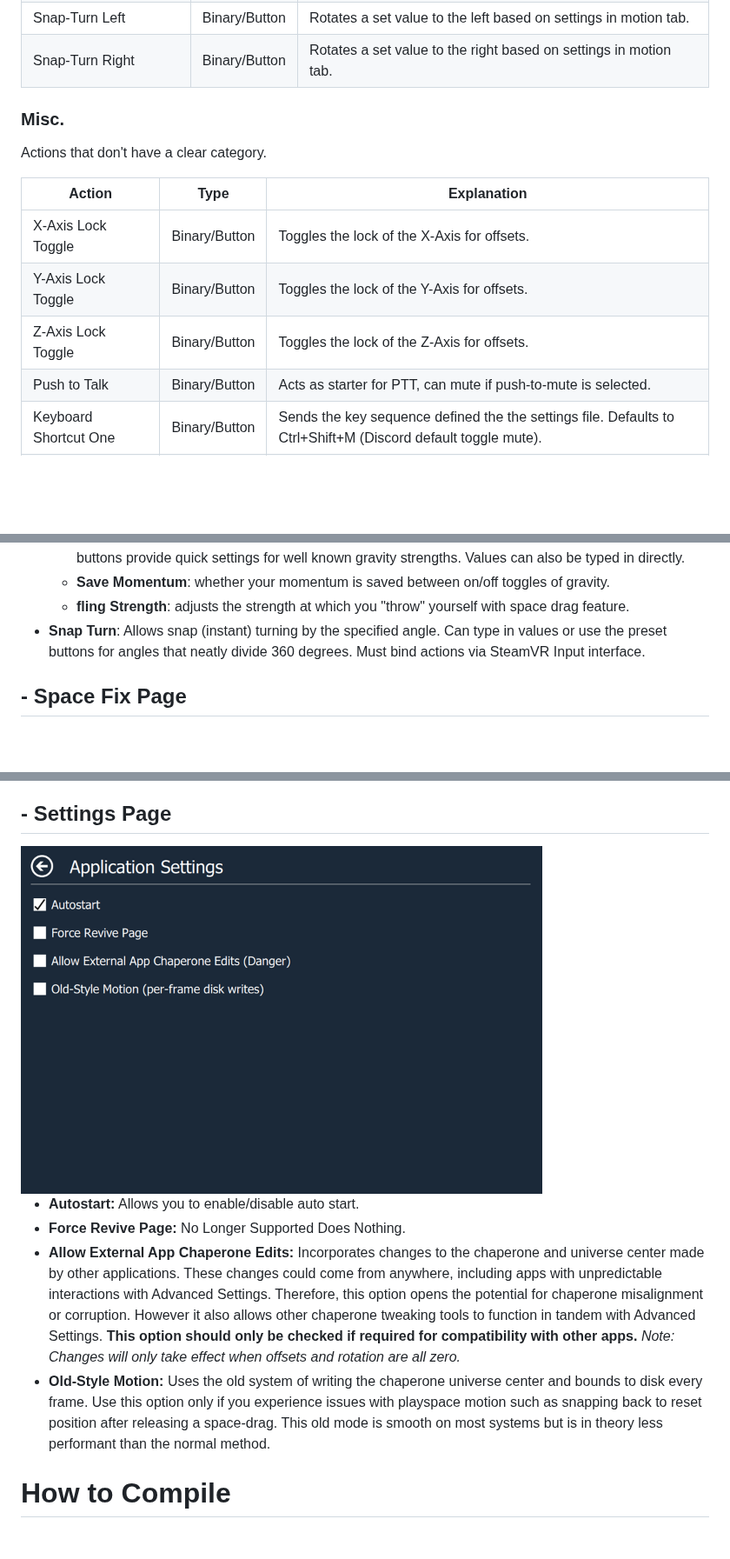
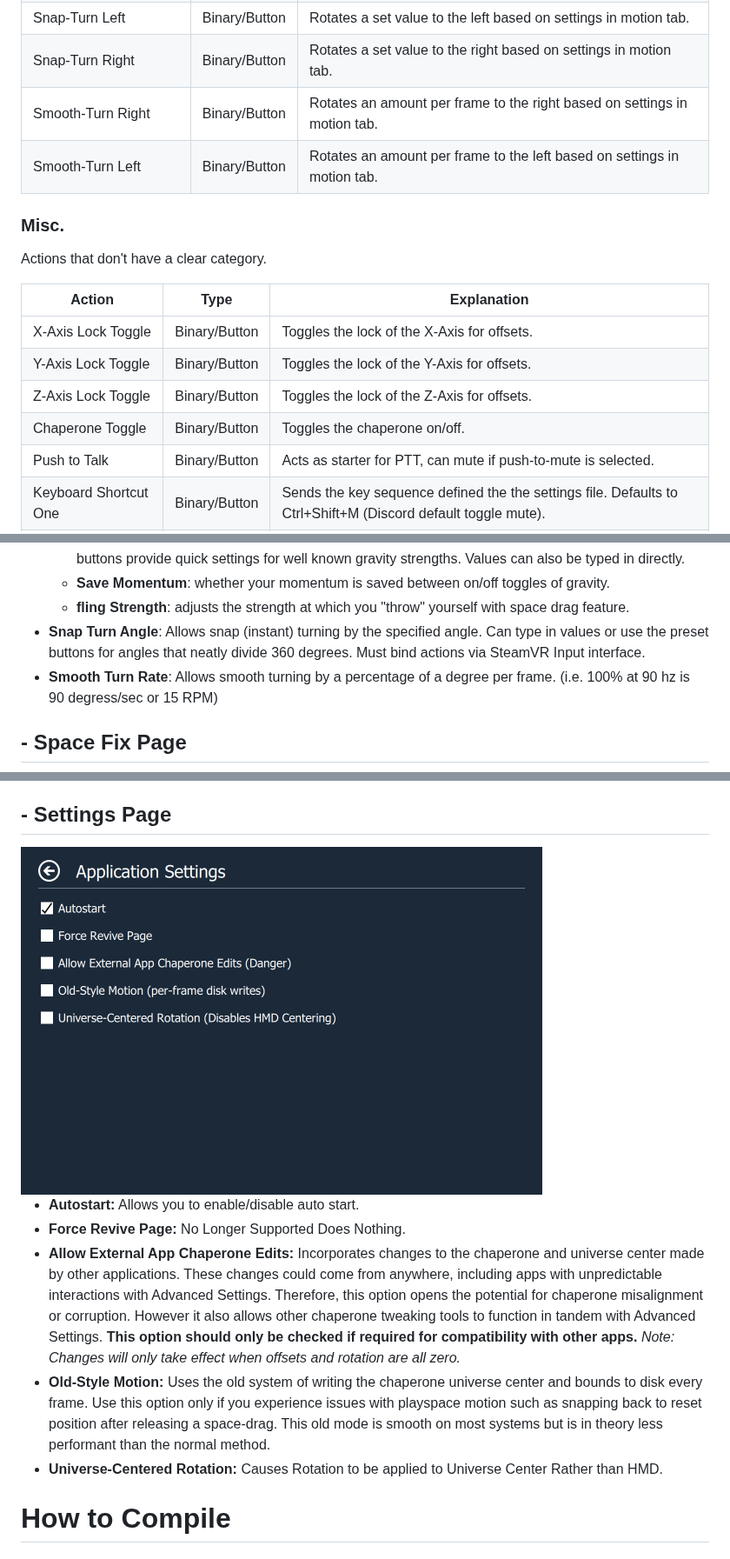
Before and after one commit to OpenVR-Advanced-Settings/OpenVR-AdvancedSettings, a Markdown page: Readme.md, 3 parts joined by grey strips. Shown at 87% size. Rendered like a GitHub page; pictures changed too: docs/screenshots/SettingsPage.png; blank space fills up the shorter version.

```diff
--- a/Readme.md
+++ b/Readme.md
@@ -128,6 +128,8 @@ Override actions will take priority over non-override actions during simultaneou
 | Height Toggle | Binary/Button |  Shifts the gravity floor level by offset configured in motion tab. If gravity is inactive: also shifts the user's current y-axis position by offset configured in motion tab. |
 | Snap-Turn Left | Binary/Button |  Rotates a set value to the left based on settings in motion tab. |
 | Snap-Turn Right | Binary/Button |  Rotates a set value to the right based on settings in motion tab. |
+| Smooth-Turn Right | Binary/Button | Rotates an amount per frame to the right based on settings in motion tab. |
+| Smooth-Turn Left | Binary/Button | Rotates an amount per frame to the left based on settings in motion tab. |
 
 ### Misc.
 
@@ -138,6 +140,7 @@ Actions that don't have a clear category.
 | X-Axis Lock Toggle | Binary/Button | Toggles the lock of the X-Axis for offsets.|
 | Y-Axis Lock Toggle | Binary/Button | Toggles the lock of the Y-Axis for offsets.|
 | Z-Axis Lock Toggle | Binary/Button | Toggles the lock of the Z-Axis for offsets.|
+| Chaperone Toggle | Binary/Button | Toggles the chaperone on/off. |
 | Push to Talk | Binary/Button |  Acts as starter for PTT, can mute if push-to-mute is selected.|
 | Keyboard Shortcut One | Binary/Button | Sends the key sequence defined the the settings file. Defaults to Ctrl+Shift+M (Discord default toggle mute). |
 | Keyboard Shortcut Two | Binary/Button | Sends the key sequence defined the the settings file. This has no default sequence. |
@@ -285,7 +300,8 @@ Allows users to temporarily move and rotate the center of the playspace. This al
   - **Gravity Strength**: Gravity simulation's downward acceleration in meters per second squared. Planet buttons provide quick settings for well known gravity strengths. Values can also be typed in directly.
   - **Save Momentum**: whether your momentum is saved between on/off toggles of gravity.
   - **fling Strength**: adjusts the strength at which you "throw" yourself with space drag feature.
-- **Snap Turn**: Allows snap (instant) turning by the specified angle. Can type in values or use the preset buttons for angles that neatly divide 360 degrees. Must bind actions via SteamVR Input interface.
+- **Snap Turn Angle**: Allows snap (instant) turning by the specified angle. Can type in values or use the preset buttons for angles that neatly divide 360 degrees. Must bind actions via SteamVR Input interface.
+- **Smooth Turn Rate**: Allows smooth turning by a percentage of a degree per frame. (i.e. 100% at 90 hz is 90 degress/sec or 15 RPM)
 
 ## - Space Fix Page
 
@@ -362,6 +383,7 @@ Allows users to temporarily move and rotate the center of the playspace. This al
 - **Force Revive Page:** No Longer Supported Does Nothing.
 - **Allow External App Chaperone Edits:** Incorporates changes to the chaperone and universe center made by other applications. These changes could come from anywhere, including apps with unpredictable interactions with Advanced Settings. Therefore, this option opens the potential for chaperone misalignment or corruption. However it also allows other chaperone tweaking tools to function in tandem with Advanced Settings. **This option should only be checked if required for compatibility with other apps.** *Note: Changes will only take effect when offsets and rotation are all zero.*
 - **Old-Style Motion:** Uses the old system of writing the chaperone universe center and bounds to disk every frame. Use this option only if you experience issues with playspace motion such as snapping back to reset position after releasing a space-drag. This old mode is smooth on most systems but is in theory less performant than the normal method.
+- **Universe-Centered Rotation:** Causes Rotation to be applied to Universe Center Rather than HMD.
 
 # How to Compile
 
```
Also changed, not shown: other parts of Readme.md (+21 -2 lines), docs/SteamVRInputGuide.md (+3 -3 lines), docs/screenshots/ChaperonePage.png, docs/screenshots/MotionPage.png, docs/screenshots/SteamVRPage.png, docs/screenshots/VideoPage.png, 1 other file.
